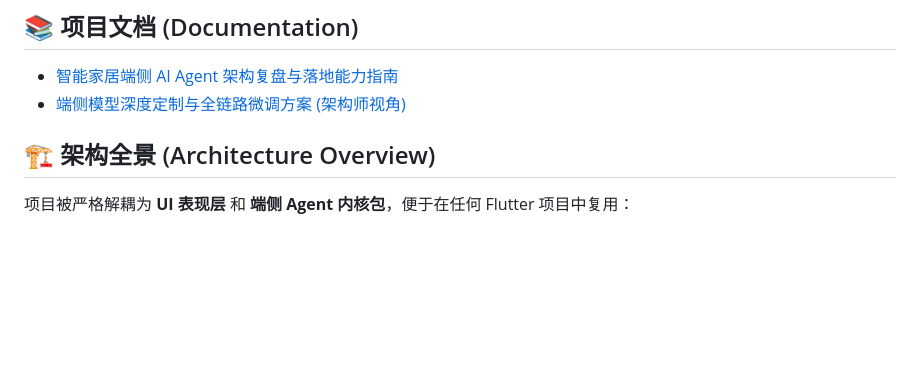
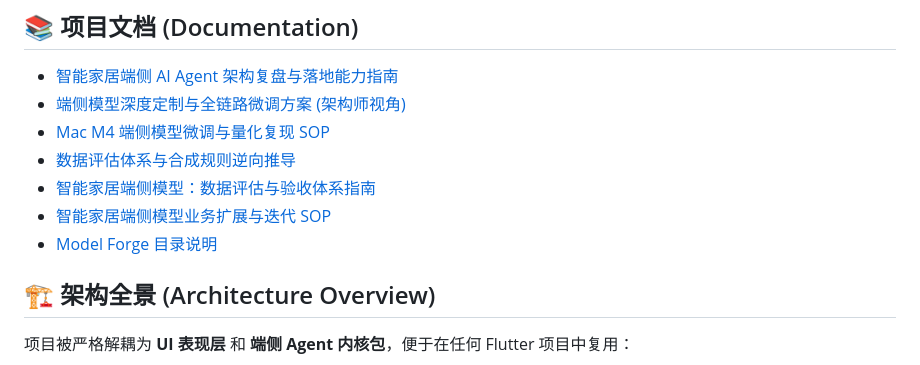
Before and after one commit to aidencck/smart_home_app_on_device_ai, a Markdown page: README.md, the part around the change. Drawn GitHub-style; blank space fills up the shorter version.

Commit message:
docs(readme): add links to Model Forge SOPs and data evaluation framework

```diff
--- a/README.md
+++ b/README.md
@@ -42,6 +42,11 @@ A next-generation Smart Home application demonstrating the **production-ready im
 
 * [智能家居端侧 AI Agent 架构复盘与落地能力指南](docs/honest_architecture_reflection.md)
 * [端侧模型深度定制与全链路微调方案 (架构师视角)](model_forge/on_device_model_customization_pipeline.md)
+* [Mac M4 端侧模型微调与量化复现 SOP](model_forge/mac_m4_reproduction_sop.md)
+* [数据评估体系与合成规则逆向推导](model_forge/data_evaluation_and_synthesis_rules.md)
+* [智能家居端侧模型：数据评估与验收体系指南](model_forge/data_evaluation_and_acceptance_framework.md)
+* [智能家居端侧模型业务扩展与迭代 SOP](model_forge/business_expansion_model_iteration_sop.md)
+* [Model Forge 目录说明](model_forge/README.md)
 
 ## 🏗 架构全景 (Architecture Overview)
 
```
